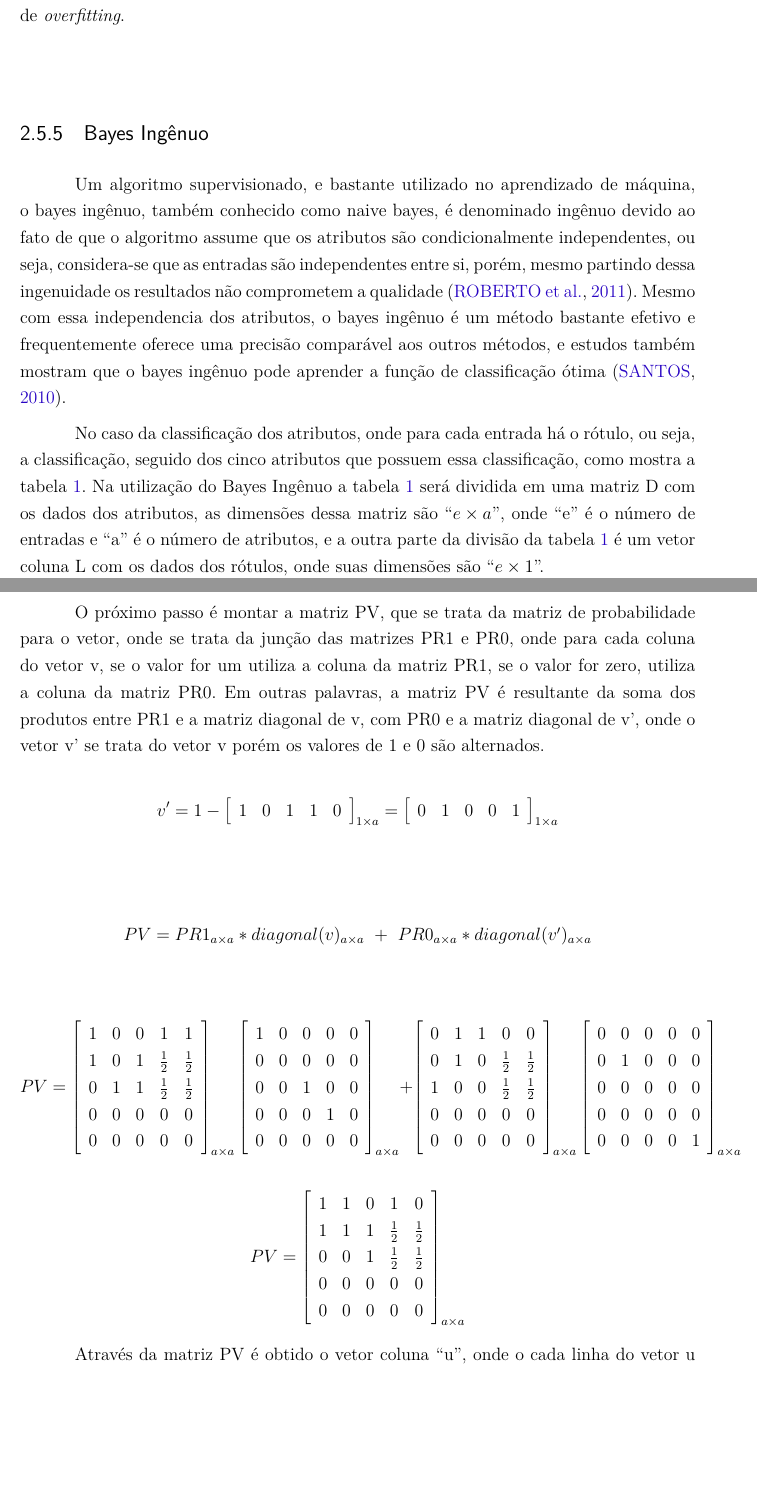
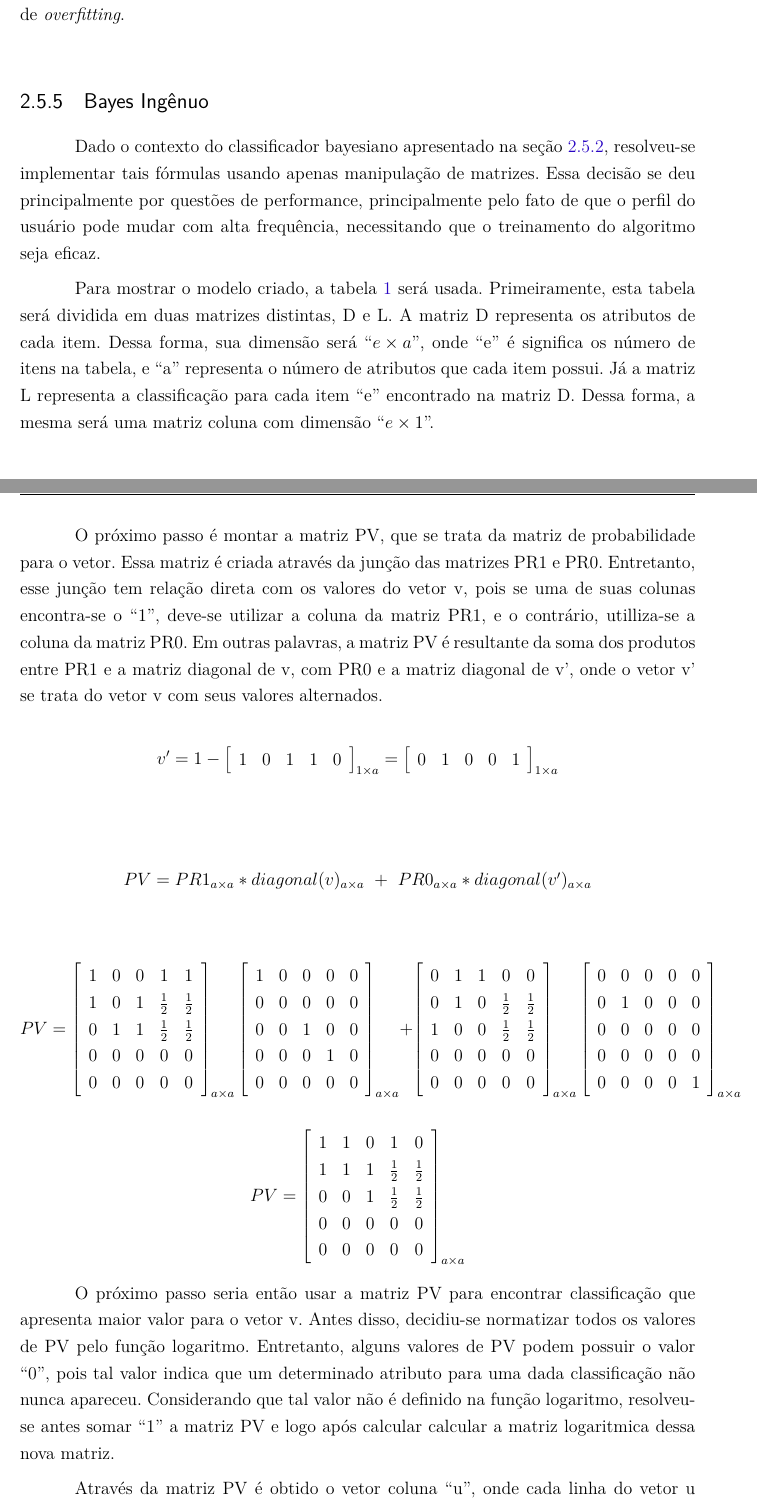
Before and after one commit to fga-unb/template-latex-tcc, a LaTeX thesis (tcc.tex, which reads editaveis/aprendizadomaquina.tex): two parts of pages 56 and 60 of 109, joined at a grey line, cut so that both start at the same text, the shorter picture padded with empty space. Compiled offline with pdfLaTeX.

Commit message:
Complementando texto sobre classificador bayesiano
Signed-off-by: Lucas Moura <lucas.moura128@gmail.com>

```diff
--- a/editaveis/aprendizadomaquina.tex
+++ b/editaveis/aprendizadomaquina.tex
@@ -253,24 +253,19 @@ um caso de \textit{overfitting}.
 
 \subsection{Bayes Ingênuo}
 
-Um algoritmo supervisionado, e bastante utilizado no aprendizado de máquina,
-o bayes ingênuo, também conhecido como naive bayes, é denominado ingênuo devido
-ao fato de que o algoritmo assume que os atributos são condicionalmente
-independentes, ou seja, considera-se que as entradas são independentes entre
-si, porém, mesmo partindo dessa ingenuidade os resultados não comprometem a
-qualidade~\cite{bruno2010aprendizadomaquina}. Mesmo com essa independencia dos
-atributos, o bayes ingênuo é um método bastante efetivo e frequentemente oferece
-uma precisão comparável aos outros métodos, e estudos também mostram que o bayes
-ingênuo pode aprender a função de classificação ótima~\cite{santos2010naivebayes}.
+Dado o contexto do classificador bayesiano apresentado na seção
+\ref{sec:classificador_bayesiano}, resolveu-se implementar tais fórmulas usando
+apenas manipulação de matrizes. Essa decisão se deu principalmente por questões
+de performance, principalmente pelo fato de que o perfil do usuário pode mudar
+com alta frequência, necessitando que o treinamento do algoritmo seja eficaz.
 
-No caso da classificação dos atributos, onde para cada entrada há o rótulo, ou
-seja, a classificação, seguido dos cinco atributos que possuem essa classificação,
-como mostra a tabela~\ref{tab:entradas_de_treinamento}. Na utilização do Bayes
-Ingênuo a tabela~\ref{tab:entradas_de_treinamento} será dividida em uma matriz D
-com os dados dos atributos, as dimensões dessa matriz são ``${e \times a}$'', onde
-``e'' é o número de entradas e ``a'' é o número de atributos, e a outra parte da
-divisão da tabela~\ref{tab:entradas_de_treinamento} é um vetor coluna L com os
-dados dos rótulos, onde suas dimensões são ``${e \times 1}$''.
+Para mostrar o modelo criado, a tabela \ref{tab:entradas_de_treinamento} será
+usada. Primeiramente, esta tabela será dividida em duas matrizes distintas, D e
+L. A matriz D representa os atributos de cada item. Dessa forma, sua dimensão
+será ``${e \times a}$'', onde ``e'' é significa os número de itens na tabela, e
+``a'' representa o número de atributos que cada item possui. Já a matriz L
+representa a classificação para cada item ``e'' encontrado na matriz D. Dessa
+forma, a mesma será uma matriz coluna com dimensão ``${e \times 1}$''.
 
 $$D=\left[
 \begin{array}{ccccc}
@@ -498,13 +493,13 @@ $$v=\left[
 \right]_{1 \times a}$$
 
 O próximo passo é montar a matriz PV, que se trata da matriz de
-probabilidade para o vetor, onde se trata da junção das matrizes
-PR1 e PR0, onde para cada coluna do vetor v, se o valor for um
-utiliza a coluna da matriz PR1, se o valor for zero, utiliza a
-coluna da matriz PR0. Em outras palavras, a matriz PV é resultante
+probabilidade para o vetor. Essa matriz é criada através da junção das matrizes
+PR1 e PR0. Entretanto, esse junção tem relação direta com os valores do vetor v,
+pois se uma de suas colunas encontra-se o ``1'', deve-se utilizar a coluna da matriz PR1,
+e o contrário, utilliza-se a coluna da matriz PR0. Em outras palavras, a matriz PV é resultante
 da soma dos produtos entre PR1 e a matriz diagonal de v, com PR0
-e a matriz diagonal de v', onde o vetor v' se trata do vetor v
-porém os valores de 1 e 0 são alternados.
+e a matriz diagonal de v', onde o vetor v' se trata do vetor v com seus valores
+alternados.
 
 $$v'=1-\left[
 \begin{array}{ccccc}
@@ -574,7 +569,15 @@ $$PV=\left[
 \end{array}
 \right]_{a \times a}$$
 
-Através da matriz PV é obtido o vetor coluna ``u'', onde o cada linha
+O próximo passo seria então usar a matriz PV para encontrar classificação que
+apresenta maior valor para o vetor v. Antes disso, decidiu-se normatizar todos
+os valores de PV pelo função logaritmo. Entretanto, alguns valores de PV podem
+possuir o valor ``0'', pois tal valor indica que um determinado atributo para
+uma dada classificação não nunca apareceu. Considerando que tal valor não é
+definido na função logaritmo, resolveu-se antes somar ``1'' a matriz PV e logo
+após calcular calcular a matriz logaritmica dessa nova matriz.
+
+Através da matriz PV é obtido o vetor coluna ``u'', onde cada linha
 do vetor u corresponde a multiplicação dos elementos da linha da matriz
 PV, porém devido ao fato de uma probabilidade zero em uma linha da matriz
 PV irá fazer com que a multiplicação da linha seja igual a zero, para
```
Also changed, not shown: editaveis/aprendizadomaquina.tex (77 more changed lines).
